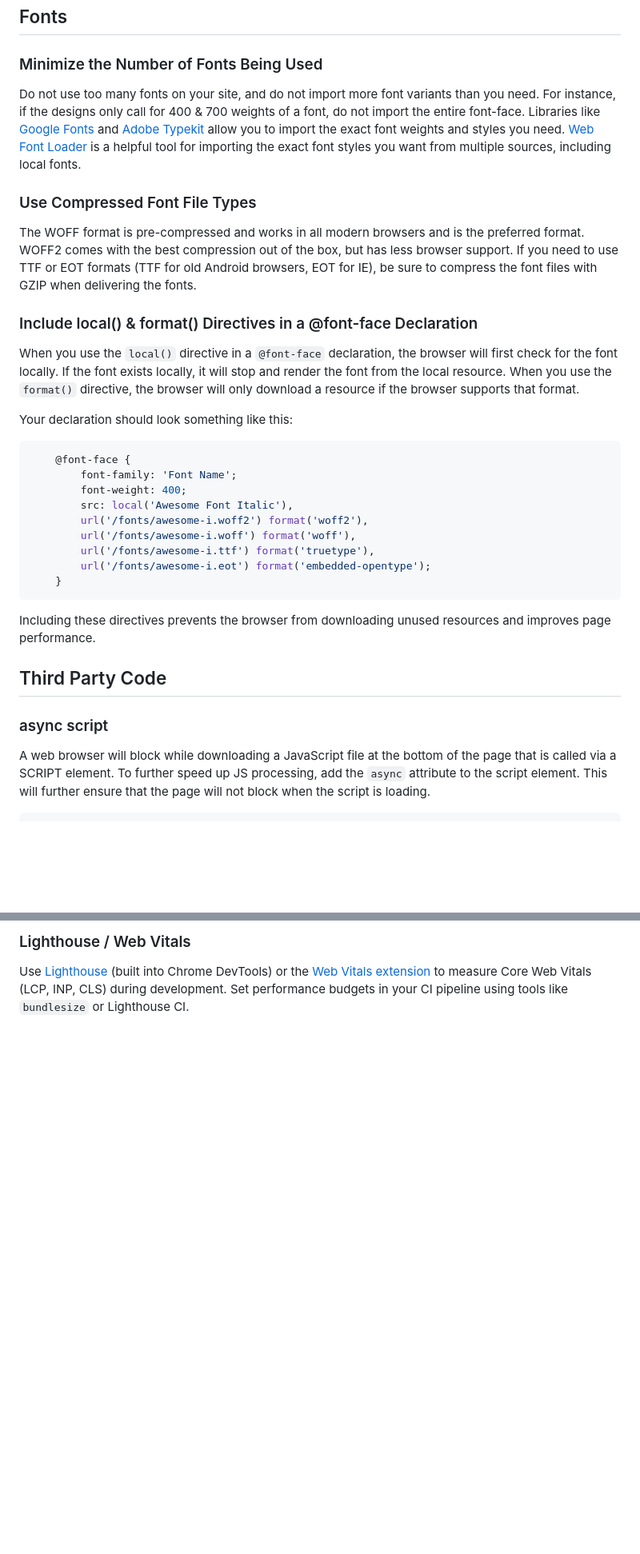
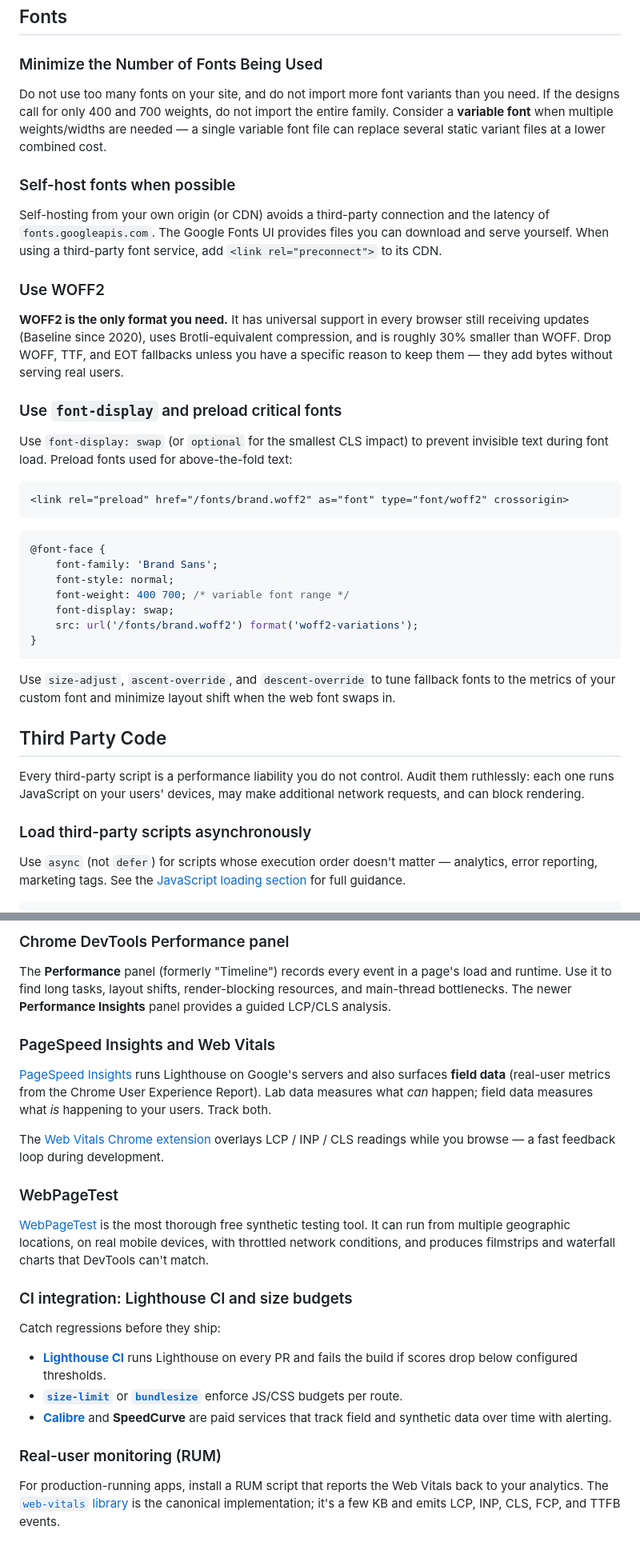
Before and after one commit to thinkcompany/think_dev-standards, a Markdown page: content/performance/index.md, 2 parts joined by grey strips. Shown at 80% size. Drawn GitHub-style; blank space fills up the shorter version.

````diff
--- a/content/performance/index.md
+++ b/content/performance/index.md
@@ -102,33 +99,38 @@ GOOD
 ## Fonts
 
 ### Minimize the Number of Fonts Being Used
-Do not use too many fonts on your site, and do not import more font variants than you need. For instance, if the designs only call for 400 & 700 weights of a font, do not import the entire font-face. Libraries like [Google Fonts](https://fonts.google.com/) and [Adobe Typekit](https://typekit.com/) allow you to import the exact font weights and styles you need. [Web Font Loader](https://github.com/typekit/webfontloader) is a helpful tool for importing the exact font styles you want from multiple sources, including local fonts.
+Do not use too many fonts on your site, and do not import more font variants than you need. If the designs call for only 400 and 700 weights, do not import the entire family. Consider a **variable font** when multiple weights/widths are needed — a single variable font file can replace several static variant files at a lower combined cost.
 
-### Use Compressed Font File Types
-The WOFF format is pre-compressed and works in all modern browsers and is the preferred format. WOFF2 comes with the best compression out of the box, but has less browser support. If you need to use TTF or EOT formats (TTF for old Android browsers, EOT for IE), be sure to compress the font files with GZIP when delivering the fonts.
+### Self-host fonts when possible
+Self-hosting from your own origin (or CDN) avoids a third-party connection and the latency of `fonts.googleapis.com`. The Google Fonts UI provides files you can download and serve yourself. When using a third-party font service, add `<link rel="preconnect">` to its CDN.
 
-### Include local() & format() Directives in a @font-face Declaration
-When you use the `local()` directive in a `@font-face` declaration, the browser will first check for the font locally. If the font exists locally, it will stop and render the font from the local resource. When you use the `format()` directive, the browser will only download a resource if the browser supports that format.
+### Use WOFF2
+**WOFF2 is the only format you need.** It has universal support in every browser still receiving updates (Baseline since 2020), uses Brotli-equivalent compression, and is roughly 30% smaller than WOFF. Drop WOFF, TTF, and EOT fallbacks unless you have a specific reason to keep them — they add bytes without serving real users.
 
-Your declaration should look something like this:
+### Use `font-display` and preload critical fonts
+Use `font-display: swap` (or `optional` for the smallest CLS impact) to prevent invisible text during font load. Preload fonts used for above-the-fold text:
+
+```html
+<link rel="preload" href="/fonts/brand.woff2" as="font" type="font/woff2" crossorigin>
+```
 
 ```css
-    @font-face {
-        font-family: 'Font Name';
-        font-weight: 400;
-        src: local('Awesome Font Italic'),
-        url('/fonts/awesome-i.woff2') format('woff2'),
-        url('/fonts/awesome-i.woff') format('woff'),
-        url('/fonts/awesome-i.ttf') format('truetype'),
-        url('/fonts/awesome-i.eot') format('embedded-opentype');
-    }
+@font-face {
+    font-family: 'Brand Sans';
+    font-style: normal;
+    font-weight: 400 700; /* variable font range */
+    font-display: swap;
+    src: url('/fonts/brand.woff2') format('woff2-variations');
+}
 ```
 
-Including these directives prevents the browser from downloading unused resources and improves page performance.
+Use `size-adjust`, `ascent-override`, and `descent-override` to tune fallback fonts to the metrics of your custom font and minimize layout shift when the web font swaps in.
 
 ## Third Party Code
 
-### async script
-A web browser will block while downloading a JavaScript file at the bottom of the page that is called via a SCRIPT element. To further speed up JS processing, add the `async` attribute to the script element. This will further ensure that the page will not block when the script is loading.
+Every third-party script is a performance liability you do not control. Audit them ruthlessly: each one runs JavaScript on your users' devices, may make additional network requests, and can block rendering.
+
+### Load third-party scripts asynchronously
+Use `async` (not `defer`) for scripts whose execution order doesn't matter — analytics, error reporting, marketing tags. See the [JavaScript loading section](#load-scripts-in-head-with-the-right-attribute) for full guidance.
 
 ```html
@@ -241,3 +263,21 @@ Similar to Webpagetest, [Yellow Lab Tools](http://yellowlab.tools/) gives you a
 
-### Lighthouse / Web Vitals
-Use [Lighthouse](https://developer.chrome.com/docs/lighthouse/) (built into Chrome DevTools) or the [Web Vitals extension](https://chrome.google.com/webstore/detail/web-vitals/ahfhijdlegdabablpippeagghigmibgt) to measure Core Web Vitals (LCP, INP, CLS) during development. Set performance budgets in your CI pipeline using tools like `bundlesize` or Lighthouse CI.
+### Chrome DevTools Performance panel
+The **Performance** panel (formerly "Timeline") records every event in a page's load and runtime. Use it to find long tasks, layout shifts, render-blocking resources, and main-thread bottlenecks. The newer **Performance Insights** panel provides a guided LCP/CLS analysis.
+
+### PageSpeed Insights and Web Vitals
+[PageSpeed Insights](https://pagespeed.web.dev/) runs Lighthouse on Google's servers and also surfaces **field data** (real-user metrics from the Chrome User Experience Report). Lab data measures what *can* happen; field data measures what *is* happening to your users. Track both.
+
+The [Web Vitals Chrome extension](https://chrome.google.com/webstore/detail/web-vitals/ahfhijdlegdabablpippeagghigmibgt) overlays LCP / INP / CLS readings while you browse — a fast feedback loop during development.
+
+### WebPageTest
+[WebPageTest](https://www.webpagetest.org/) is the most thorough free synthetic testing tool. It can run from multiple geographic locations, on real mobile devices, with throttled network conditions, and produces filmstrips and waterfall charts that DevTools can't match.
+
+### CI integration: Lighthouse CI and size budgets
+Catch regressions before they ship:
+
+- [**Lighthouse CI**](https://github.com/GoogleChrome/lighthouse-ci) runs Lighthouse on every PR and fails the build if scores drop below configured thresholds.
+- [**`size-limit`**](https://github.com/ai/size-limit) or [**`bundlesize`**](https://github.com/siddharthkp/bundlesize) enforce JS/CSS budgets per route.
+- [**Calibre**](https://calibreapp.com/) and **SpeedCurve** are paid services that track field and synthetic data over time with alerting.
+
+### Real-user monitoring (RUM)
+For production-running apps, install a RUM script that reports the Web Vitals back to your analytics. The [`web-vitals` library](https://github.com/GoogleChrome/web-vitals) is the canonical implementation; it's a few KB and emits LCP, INP, CLS, FCP, and TTFB events.
````
Also changed, not shown: other parts of content/performance/index.md (+108 -91 lines).
